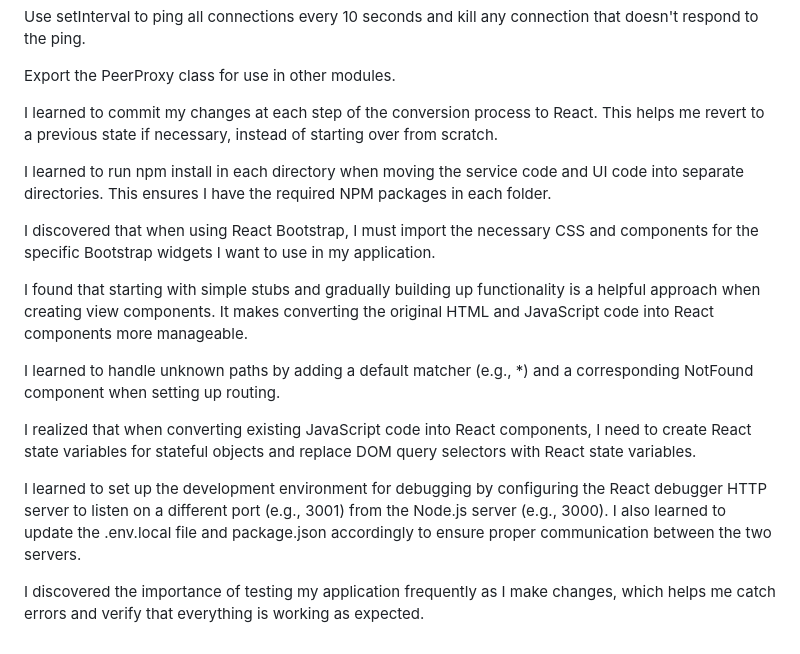
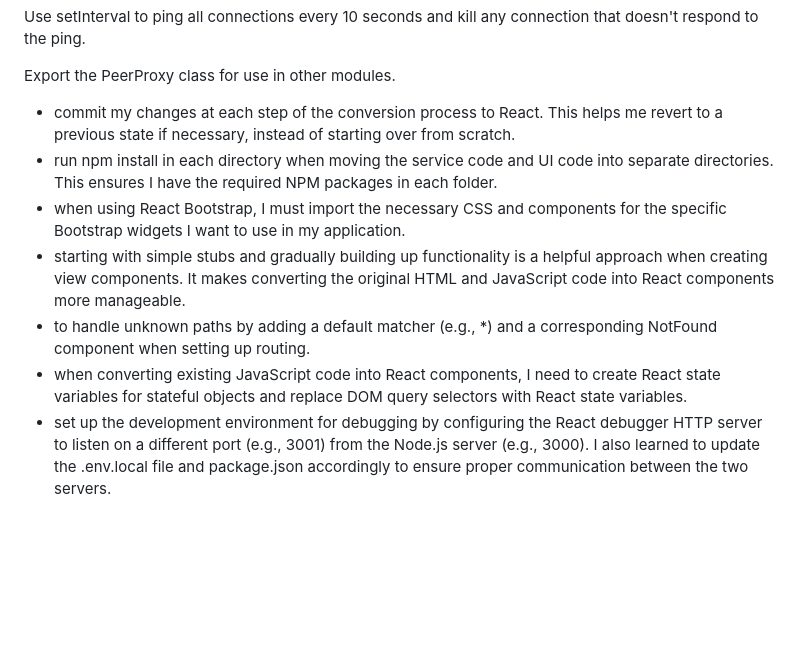
Before and after one commit to jasonstorey3/startup, a Markdown page: README.md, the part around the change. Drawn GitHub-style; blank space fills up the shorter version.

```diff
--- a/README.md
+++ b/README.md
@@ -60,18 +60,10 @@ Use setInterval to ping all connections every 10 seconds and kill any connection
 
 Export the PeerProxy class for use in other modules.
 
-I learned to commit my changes at each step of the conversion process to React. This helps me revert to a previous state if necessary, instead of starting over from scratch.
-
-I learned to run npm install in each directory when moving the service code and UI code into separate directories. This ensures I have the required NPM packages in each folder.
-
-I discovered that when using React Bootstrap, I must import the necessary CSS and components for the specific Bootstrap widgets I want to use in my application.
-
-I found that starting with simple stubs and gradually building up functionality is a helpful approach when creating view components. It makes converting the original HTML and JavaScript code into React components more manageable.
-
-I learned to handle unknown paths by adding a default matcher (e.g., *) and a corresponding NotFound component when setting up routing.
-
-I realized that when converting existing JavaScript code into React components, I need to create React state variables for stateful objects and replace DOM query selectors with React state variables.
-
-I learned to set up the development environment for debugging by configuring the React debugger HTTP server to listen on a different port (e.g., 3001) from the Node.js server (e.g., 3000). I also learned to update the .env.local file and package.json accordingly to ensure proper communication between the two servers.
-
-I discovered the importance of testing my application frequently as I make changes, which helps me catch errors and verify that everything is working as expected.
+- commit my changes at each step of the conversion process to React. This helps me revert to a previous state if necessary, instead of starting over from scratch.
+- run npm install in each directory when moving the service code and UI code into separate directories. This ensures I have the required NPM packages in each folder.
+- when using React Bootstrap, I must import the necessary CSS and components for the specific Bootstrap widgets I want to use in my application.
+- starting with simple stubs and gradually building up functionality is a helpful approach when creating view components. It makes converting the original HTML and JavaScript code into React components more manageable.
+- to handle unknown paths by adding a default matcher (e.g., *) and a corresponding NotFound component when setting up routing.
+- when converting existing JavaScript code into React components, I need to create React state variables for stateful objects and replace DOM query selectors with React state variables.
+- set up the development environment for debugging by configuring the React debugger HTTP server to listen on a different port (e.g., 3001) from the Node.js server (e.g., 3000). I also learned to update the .env.local file and package.json accordingly to ensure proper communication between the two servers.
```
